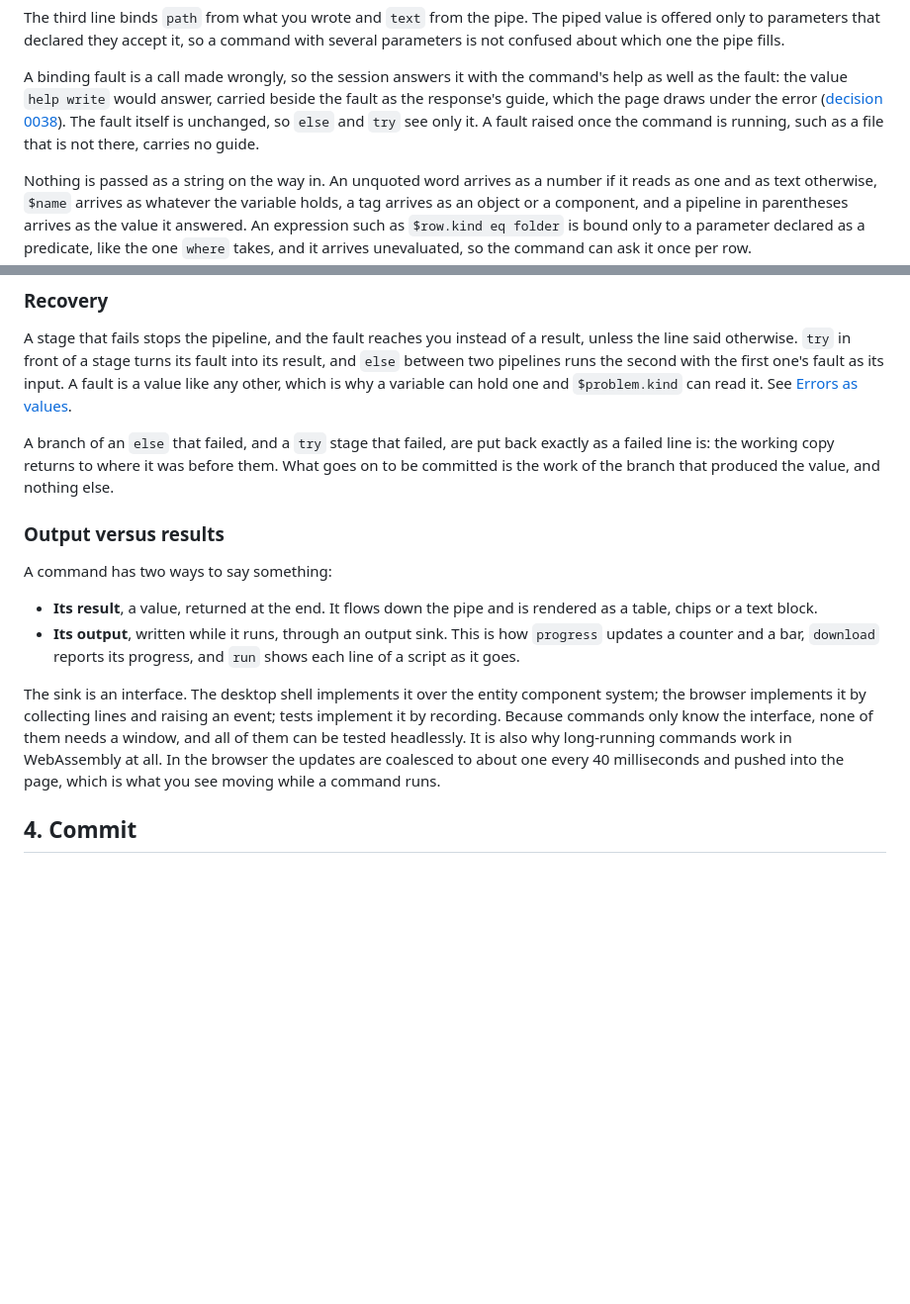
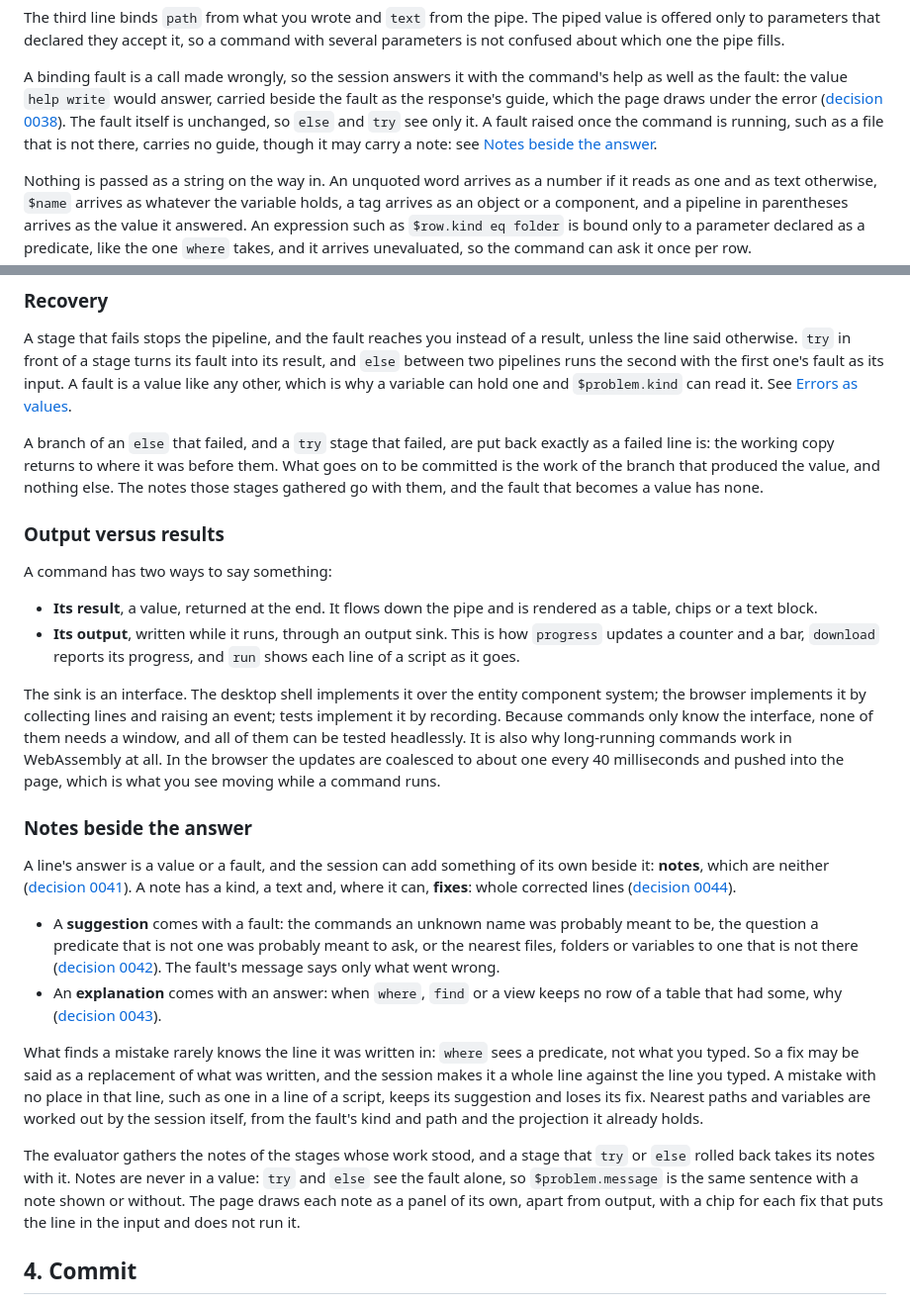
Before and after one commit to lorenchorley/CommandLineReimagined, a Markdown page: docs/concepts.md, 2 parts joined by grey strips. Shown at 99% size. Rendered like a GitHub page; blank space fills up the shorter version.

```diff
--- a/docs/concepts.md
+++ b/docs/concepts.md
@@ -127,7 +127,8 @@ help as well as the fault: the value `help write` would answer, carried beside t
 fault as the response's guide, which the page draws under the error
 ([decision 0038](decisions/0038-a-wrong-call-shows-its-help.md)). The fault itself is
 unchanged, so `else` and `try` see only it. A fault raised once the command is running,
-such as a file that is not there, carries no guide.
+such as a file that is not there, carries no guide, though it may carry a note: see
+[Notes beside the answer](#notes-beside-the-answer).
 
 Nothing is passed as a string on the way in. An unquoted word arrives as a number if it
 reads as one and as text otherwise, `$name` arrives as whatever the variable holds, a
@@ -201,6 +202,8 @@ its input. A fault is a value like any other, which is why a variable can hold o
 A branch of an `else` that failed, and a `try` stage that failed, are put back exactly
 as a failed line is: the working copy returns to where it was before them. What goes
 on to be committed is the work of the branch that produced the value, and nothing else.
+The notes those stages gathered go with them, and the fault that becomes a value has
+none.
 
 ### Output versus results
 
@@ -219,6 +222,36 @@ needs a window, and all of them can be tested headlessly. It is also why long-ru
 commands work in WebAssembly at all. In the browser the updates are coalesced to about
 one every 40 milliseconds and pushed into the page, which is what you see moving while
 a command runs.
+
+### Notes beside the answer
+
+A line's answer is a value or a fault, and the session can add something of its own
+beside it: **notes**, which are neither
+([decision 0041](decisions/0041-guidance-is-drawn-apart-from-output.md)). A note has a
+kind, a text and, where it can, **fixes**: whole corrected lines
+([decision 0044](decisions/0044-a-fault-may-carry-fixes.md)).
+
+- A **suggestion** comes with a fault: the commands an unknown name was probably meant
+  to be, the question a predicate that is not one was probably meant to ask, or the
+  nearest files, folders or variables to one that is not there
+  ([decision 0042](decisions/0042-a-missing-name-names-the-nearest.md)). The fault's
+  message says only what went wrong.
+- An **explanation** comes with an answer: when `where`, `find` or a view keeps no row
+  of a table that had some, why
+  ([decision 0043](decisions/0043-an-empty-filter-explains-itself.md)).
+
+What finds a mistake rarely knows the line it was written in: `where` sees a predicate,
+not what you typed. So a fix may be said as a replacement of what was written, and the
+session makes it a whole line against the line you typed. A mistake with no place in
+that line, such as one in a line of a script, keeps its suggestion and loses its fix.
+Nearest paths and variables are worked out by the session itself, from the fault's kind
+and path and the projection it already holds.
+
+The evaluator gathers the notes of the stages whose work stood, and a stage that `try`
+or `else` rolled back takes its notes with it. Notes are never in a value: `try` and
+`else` see the fault alone, so `$problem.message` is the same sentence with a note shown
+or without. The page draws each note as a panel of its own, apart from output, with a
+chip for each fix that puts the line in the input and does not run it.
 
 ## 4. Commit
 
```
Also changed, not shown: docs/language.md (+33 -3 lines).
